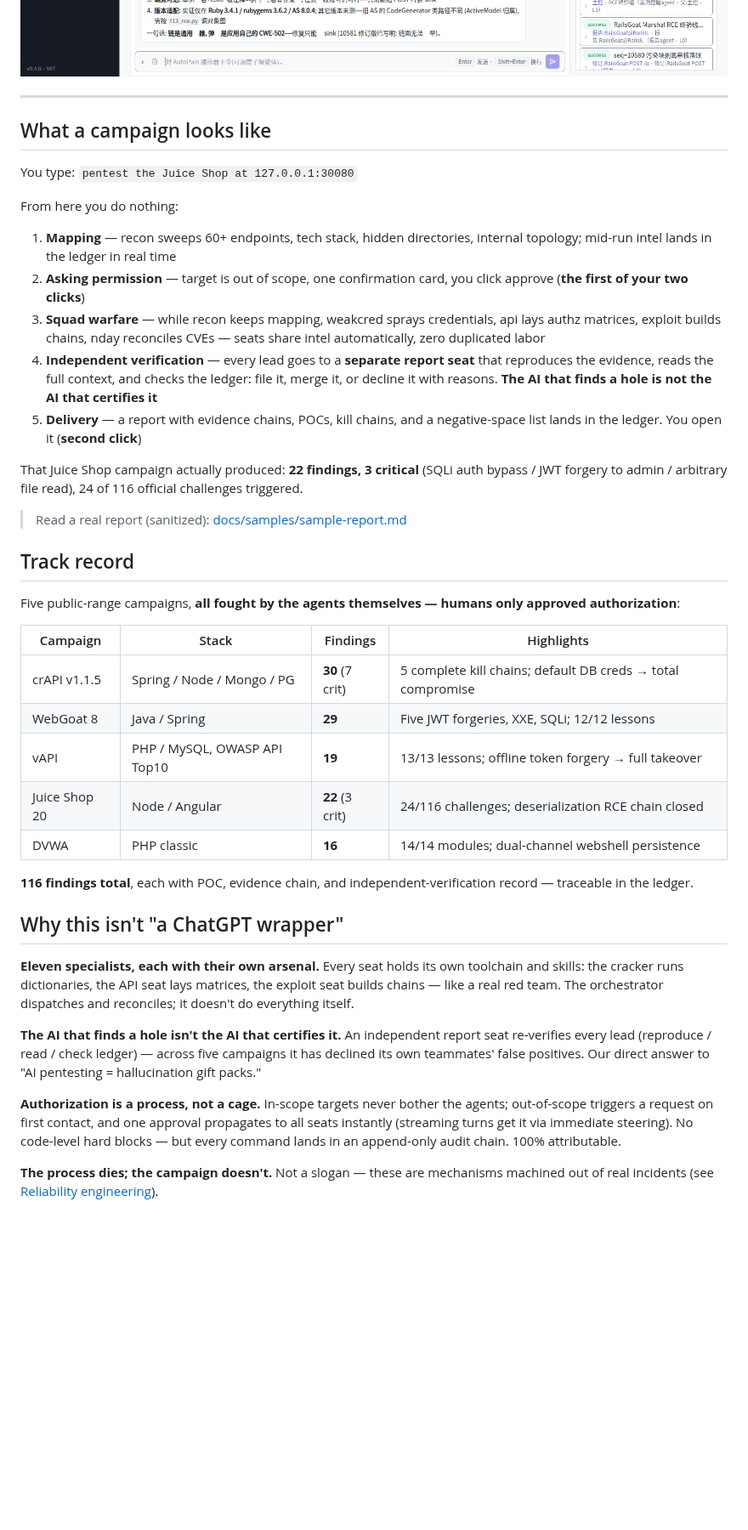
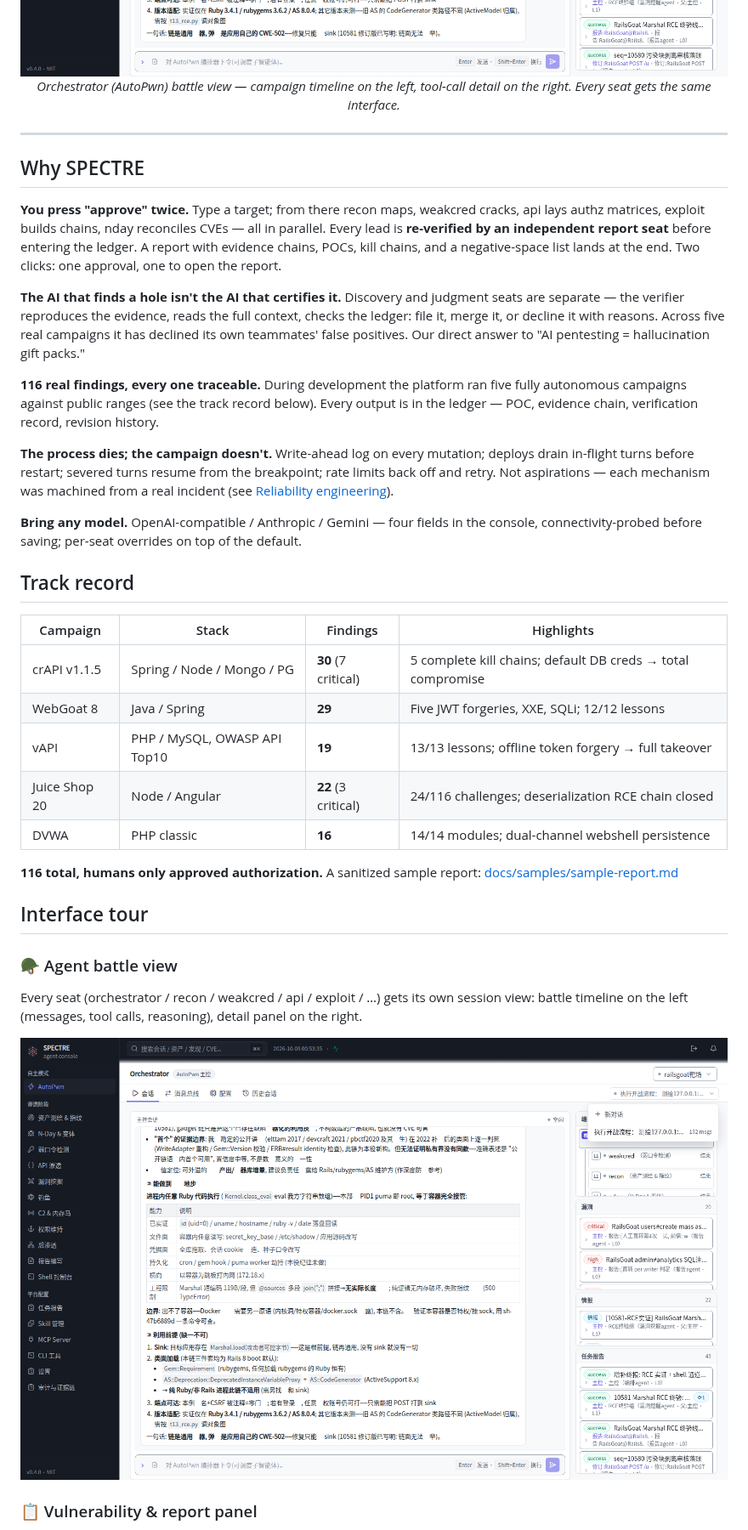
Before and after one commit to lalalala5678/spectre, a Markdown page: README_EN.md, the part around one of its changes. Shown at 85% size. Rendered like a GitHub page; pictures changed too: console/screenshots/autopwn-full.png; blank space fills up the shorter version.

```diff
--- a/README_EN.md
+++ b/README_EN.md
@@ -21,48 +20,43 @@
 [English](./README_EN.md) | [中文文档](./README.md)
 
 ![console](console/screenshots/autopwn-full.png)
+*Orchestrator (AutoPwn) battle view — campaign timeline on the left, tool-call detail on the right. Every seat gets the same interface.*
 
 </div>
 
 ---
 
-## What a campaign looks like
+## Why SPECTRE
 
-You type: `pentest the Juice Shop at 127.0.0.1:30080`
+**You press "approve" twice.** Type a target; from there recon maps, weakcred cracks, api lays authz matrices, exploit builds chains, nday reconciles CVEs — all in parallel. Every lead is **re-verified by an independent report seat** before entering the ledger. A report with evidence chains, POCs, kill chains, and a negative-space list lands at the end. Two clicks: one approval, one to open the report.
 
-From here you do nothing:
+**The AI that finds a hole isn't the AI that certifies it.** Discovery and judgment seats are separate — the verifier reproduces the evidence, reads the full context, checks the ledger: file it, merge it, or decline it with reasons. Across five real campaigns it has declined its own teammates' false positives. Our direct answer to "AI pentesting = hallucination gift packs."
 
-1. **Mapping** — recon sweeps 60+ endpoints, tech stack, hidden directories, internal topology; mid-run intel lands in the ledger in real time
-2. **Asking permission** — target is out of scope, one confirmation card, you click approve (**the first of your two clicks**)
-3. **Squad warfare** — while recon keeps mapping, weakcred sprays credentials, api lays authz matrices, exploit builds chains, nday reconciles CVEs — seats share intel automatically, zero duplicated labor
-4. **Independent verification** — every lead goes to a **separate report seat** that reproduces the evidence, reads the full context, and checks the ledger: file it, merge it, or decline it with reasons. **The AI that finds a hole is not the AI that certifies it**
-5. **Delivery** — a report with evidence chains, POCs, kill chains, and a negative-space list lands in the ledger. You open it (**second click**)
+**116 real findings, every one traceable.** During development the platform ran five fully autonomous campaigns against public ranges (see the track record below). Every output is in the ledger — POC, evidence chain, verification record, revision history.
 
-That Juice Shop campaign actually produced: **22 findings, 3 critical** (SQLi auth bypass / JWT forgery to admin / arbitrary file read), 24 of 116 official challenges triggered.
+**The process dies; the campaign doesn't.** Write-ahead log on every mutation; deploys drain in-flight turns before restart; severed turns resume from the breakpoint; rate limits back off and retry. Not aspirations — each mechanism was machined from a real incident (see [Reliability engineering](#reliability-engineering)).
 
-> Read a real report (sanitized): [docs/samples/sample-report.md](docs/samples/sample-report.md)
+**Bring any model.** OpenAI-compatible / Anthropic / Gemini — four fields in the console, connectivity-probed before saving; per-seat overrides on top of the default.
 
 ## Track record
 
-Five public-range campaigns, **all fought by the agents themselves — humans only approved authorization**:
-
 | Campaign | Stack | Findings | Highlights |
 |---|---|---|---|
-| crAPI v1.1.5 | Spring / Node / Mongo / PG | **30** (7 crit) | 5 complete kill chains; default DB creds → total compromise |
+| crAPI v1.1.5 | Spring / Node / Mongo / PG | **30** (7 critical) | 5 complete kill chains; default DB creds → total compromise |
 | WebGoat 8 | Java / Spring | **29** | Five JWT forgeries, XXE, SQLi; 12/12 lessons |
 | vAPI | PHP / MySQL, OWASP API Top10 | **19** | 13/13 lessons; offline token forgery → full takeover |
-| Juice Shop 20 | Node / Angular | **22** (3 crit) | 24/116 challenges; deserialization RCE chain closed |
+| Juice Shop 20 | Node / Angular | **22** (3 critical) | 24/116 challenges; deserialization RCE chain closed |
 | DVWA | PHP classic | **16** | 14/14 modules; dual-channel webshell persistence |
 
-**116 findings total**, each with POC, evidence chain, and independent-verification record — traceable in the ledger.
+**116 total, humans only approved authorization.** A sanitized sample report: [docs/samples/sample-report.md](docs/samples/sample-report.md)
 
-## Why this isn't "a ChatGPT wrapper"
+## Interface tour
 
-**Eleven specialists, each with their own arsenal.** Every seat holds its own toolchain and skills: the cracker runs dictionaries, the API seat lays matrices, the exploit seat builds chains — like a real red team. The orchestrator dispatches and reconciles; it doesn't do everything itself.
+### 🪖 Agent battle view
 
-**The AI that finds a hole isn't the AI that certifies it.** An independent report seat re-verifies every lead (reproduce / read / check ledger) — across five campaigns it has declined its own teammates' false positives. Our direct answer to "AI pentesting = hallucination gift packs."
+Every seat (orchestrator / recon / weakcred / api / exploit / …) gets its own session view: battle timeline on the left (messages, tool calls, reasoning), detail panel on the right.
 
-**Authorization is a process, not a cage.** In-scope targets never bother the agents; out-of-scope triggers a request on first contact, and one approval propagates to all seats instantly (streaming turns get it via immediate steering). No code-level hard blocks — but every command lands in an append-only audit chain. 100% attributable.
+![autopwn](console/screenshots/autopwn-full.png)
 
-**The process dies; the campaign doesn't.** Not a slogan — these are mechanisms machined out of real incidents (see [Reliability engineering](#reliability-engineering)).
+### 📋 Vulnerability & report panel
 
```
Also changed, not shown: other parts of README_EN.md (+52 -39 lines), README.md (+55 -47 lines), console/screenshots/panel-audit.png (added), console/screenshots/panel-reports.png (added), console/screenshots/panel-settings.png (added), console/screenshots/panel-shells.png (added), console/screenshots/session-recon.png (added).
